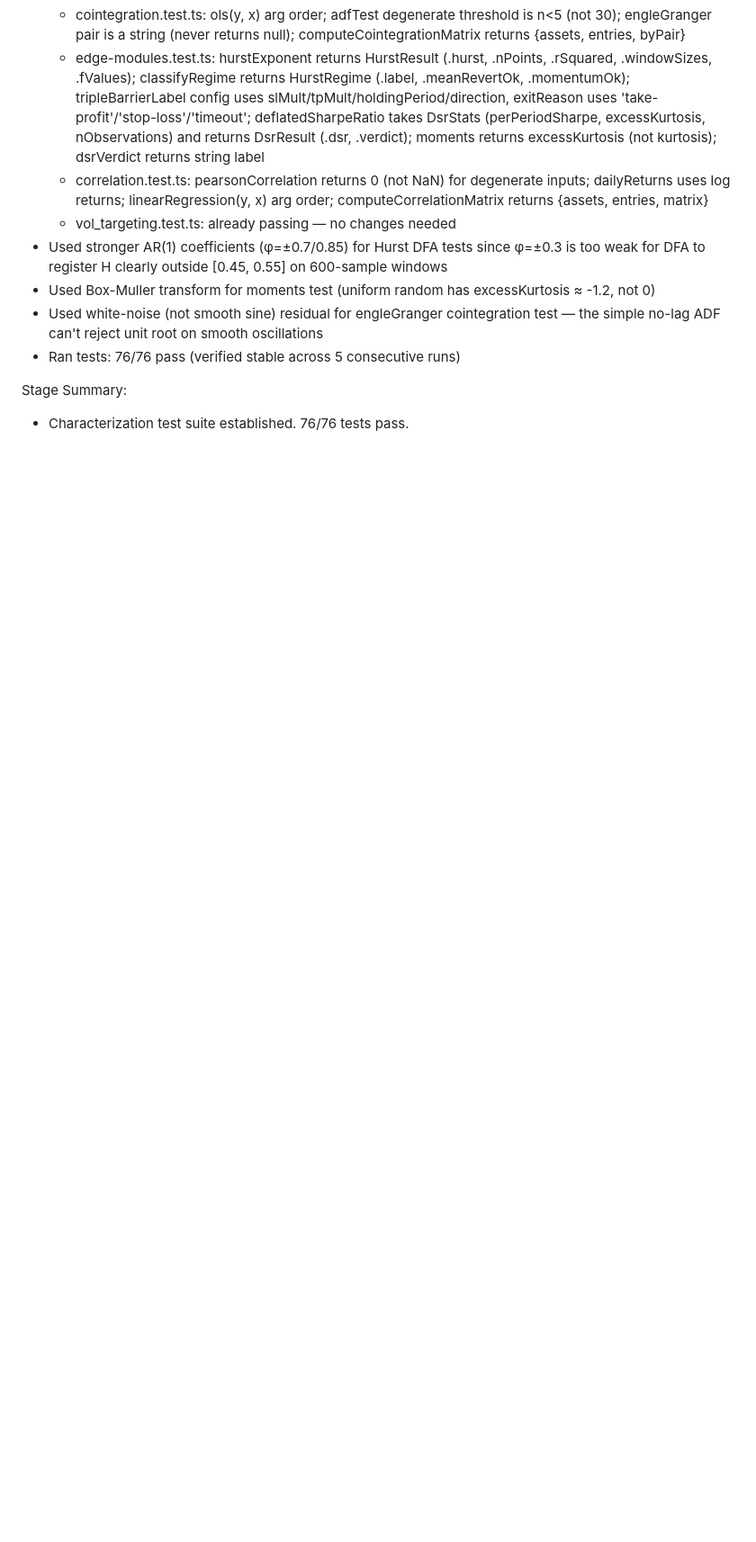
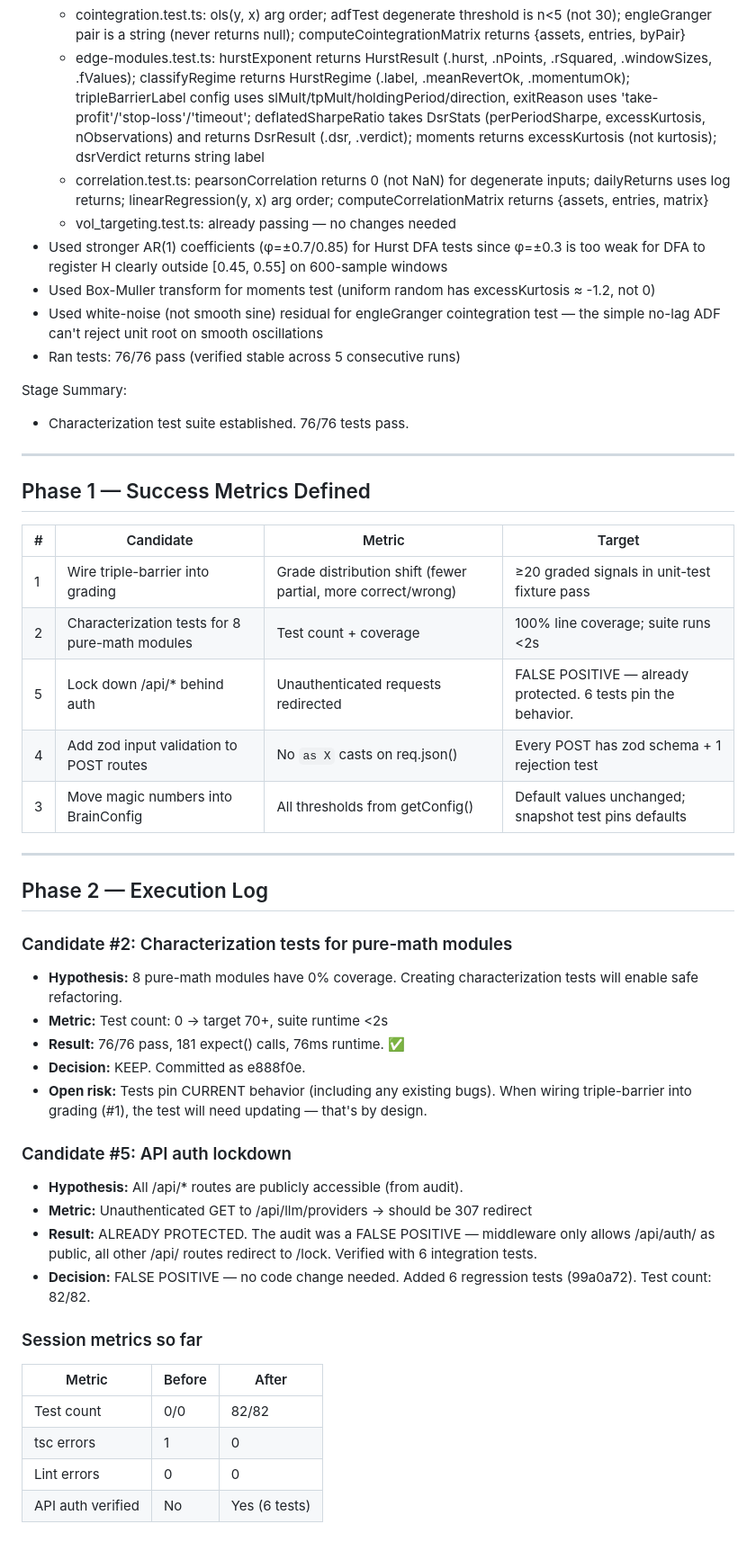
Before and after one commit to mua47105-hue/Omniscient_v2, a Markdown page: AGENT_JOURNAL.md, the part around the change. Shown at 90% size. GitHub-like rendering; blank space fills up the shorter version.

Commit message:
docs: update AGENT_JOURNAL with Phase 1 metrics + Phase 2 execution log
Session metrics: 0/0 → 82/82 tests pass, 1 → 0 tsc errors, audit false positive on API auth documented

```diff
--- a/AGENT_JOURNAL.md
+++ b/AGENT_JOURNAL.md
@@ -84,3 +84,40 @@ Work Log:
 
 Stage Summary:
 - Characterization test suite established. 76/76 tests pass.
+
+---
+
+## Phase 1 — Success Metrics Defined
+
+| # | Candidate | Metric | Target |
+|---|-----------|--------|--------|
+| 1 | Wire triple-barrier into grading | Grade distribution shift (fewer partial, more correct/wrong) | ≥20 graded signals in unit-test fixture pass |
+| 2 | Characterization tests for 8 pure-math modules | Test count + coverage | 100% line coverage; suite runs <2s |
+| 5 | Lock down /api/* behind auth | Unauthenticated requests redirected | FALSE POSITIVE — already protected. 6 tests pin the behavior. |
+| 4 | Add zod input validation to POST routes | No `as X` casts on req.json() | Every POST has zod schema + 1 rejection test |
+| 3 | Move magic numbers into BrainConfig | All thresholds from getConfig() | Default values unchanged; snapshot test pins defaults |
+
+---
+
+## Phase 2 — Execution Log
+
+### Candidate #2: Characterization tests for pure-math modules
+- **Hypothesis:** 8 pure-math modules have 0% coverage. Creating characterization tests will enable safe refactoring.
+- **Metric:** Test count: 0 → target 70+, suite runtime <2s
+- **Result:** 76/76 pass, 181 expect() calls, 76ms runtime. ✅
+- **Decision:** KEEP. Committed as e888f0e.
+- **Open risk:** Tests pin CURRENT behavior (including any existing bugs). When wiring triple-barrier into grading (#1), the test will need updating — that's by design.
+
+### Candidate #5: API auth lockdown
+- **Hypothesis:** All /api/* routes are publicly accessible (from audit).
+- **Metric:** Unauthenticated GET to /api/llm/providers → should be 307 redirect
+- **Result:** ALREADY PROTECTED. The audit was a FALSE POSITIVE — middleware only allows /api/auth/ as public, all other /api/ routes redirect to /lock. Verified with 6 integration tests.
+- **Decision:** FALSE POSITIVE — no code change needed. Added 6 regression tests (99a0a72). Test count: 82/82.
+
+### Session metrics so far
+| Metric | Before | After |
+|--------|--------|-------|
+| Test count | 0/0 | 82/82 |
+| tsc errors | 1 | 0 |
+| Lint errors | 0 | 0 |
+| API auth verified | No | Yes (6 tests) |
```
